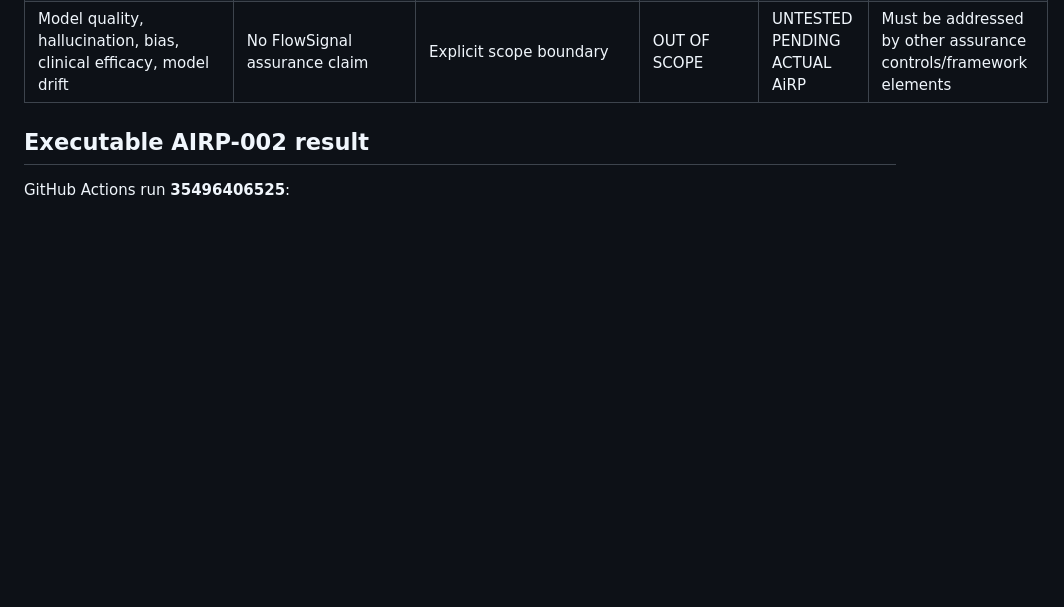
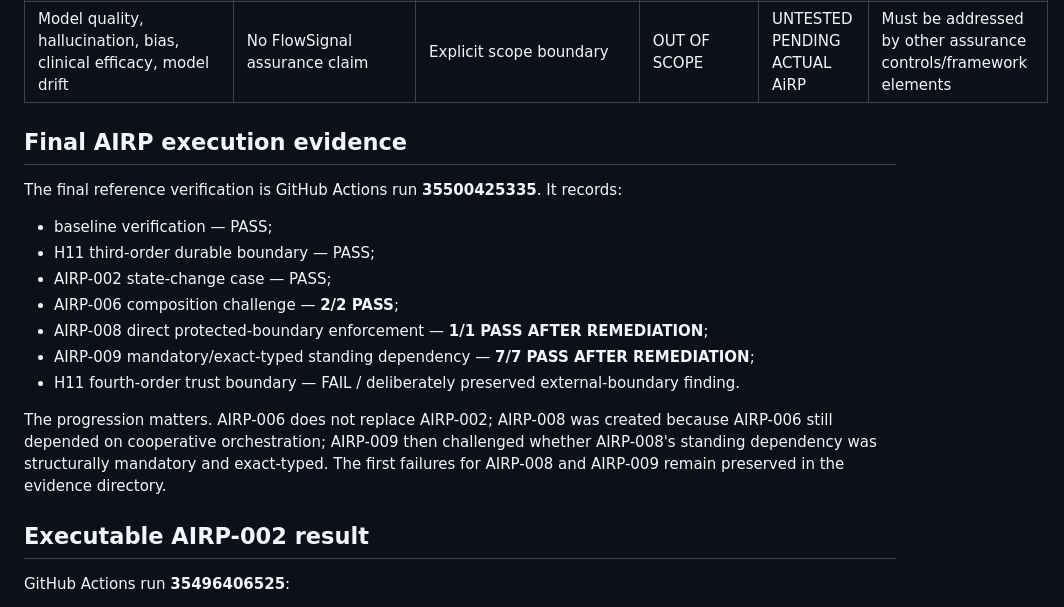
Before and after one commit to grahamb-ai/runtime-authority-reference-implementation, a Markdown page: docs/ASVH-AIRP-003-EVIDENCE-GAP-MATRIX.md, the part around the change. Drawn GitHub-style; blank space fills up the shorter version.

Commit message:
docs: bring AIRP evidence matrix through final 006-009 run

```diff
--- a/docs/ASVH-AIRP-003-EVIDENCE-GAP-MATRIX.md
+++ b/docs/ASVH-AIRP-003-EVIDENCE-GAP-MATRIX.md
@@ -30,6 +30,20 @@ The matrix asks a narrow question:
 | Evidence/reconstruction | Verification chain retains explicit test outcomes and failure/remediation history | HARDEN evidence documents and CI history | SUPPORTED WITH BOUNDARY | UNTESTED PENDING ACTUAL AiRP | Production evidence custody/provenance depends on deployment architecture |
 | AiRP risk activation | FlowSignal can consume runtime context but does not determine ORCHA's proprietary AiRP risk activation | No official AiRP questionnaire available | OUT OF SCOPE | UNTESTED PENDING ACTUAL AiRP | Requires actual AiRP beta/test access |
 | Model quality, hallucination, bias, clinical efficacy, model drift | No FlowSignal assurance claim | Explicit scope boundary | OUT OF SCOPE | UNTESTED PENDING ACTUAL AiRP | Must be addressed by other assurance controls/framework elements |
+
+## Final AIRP execution evidence
+
+The final reference verification is GitHub Actions run **35500425335**. It records:
+
+- baseline verification — PASS;
+- H11 third-order durable boundary — PASS;
+- AIRP-002 state-change case — PASS;
+- AIRP-006 composition challenge — **2/2 PASS**;
+- AIRP-008 direct protected-boundary enforcement — **1/1 PASS AFTER REMEDIATION**;
+- AIRP-009 mandatory/exact-typed standing dependency — **7/7 PASS AFTER REMEDIATION**;
+- H11 fourth-order trust boundary — FAIL / deliberately preserved external-boundary finding.
+
+The progression matters. AIRP-006 does not replace AIRP-002; AIRP-008 was created because AIRP-006 still depended on cooperative orchestration; AIRP-009 then challenged whether AIRP-008's standing dependency was structurally mandatory and exact-typed. The first failures for AIRP-008 and AIRP-009 remain preserved in the evidence directory.
 
 ## Executable AIRP-002 result
 
```
